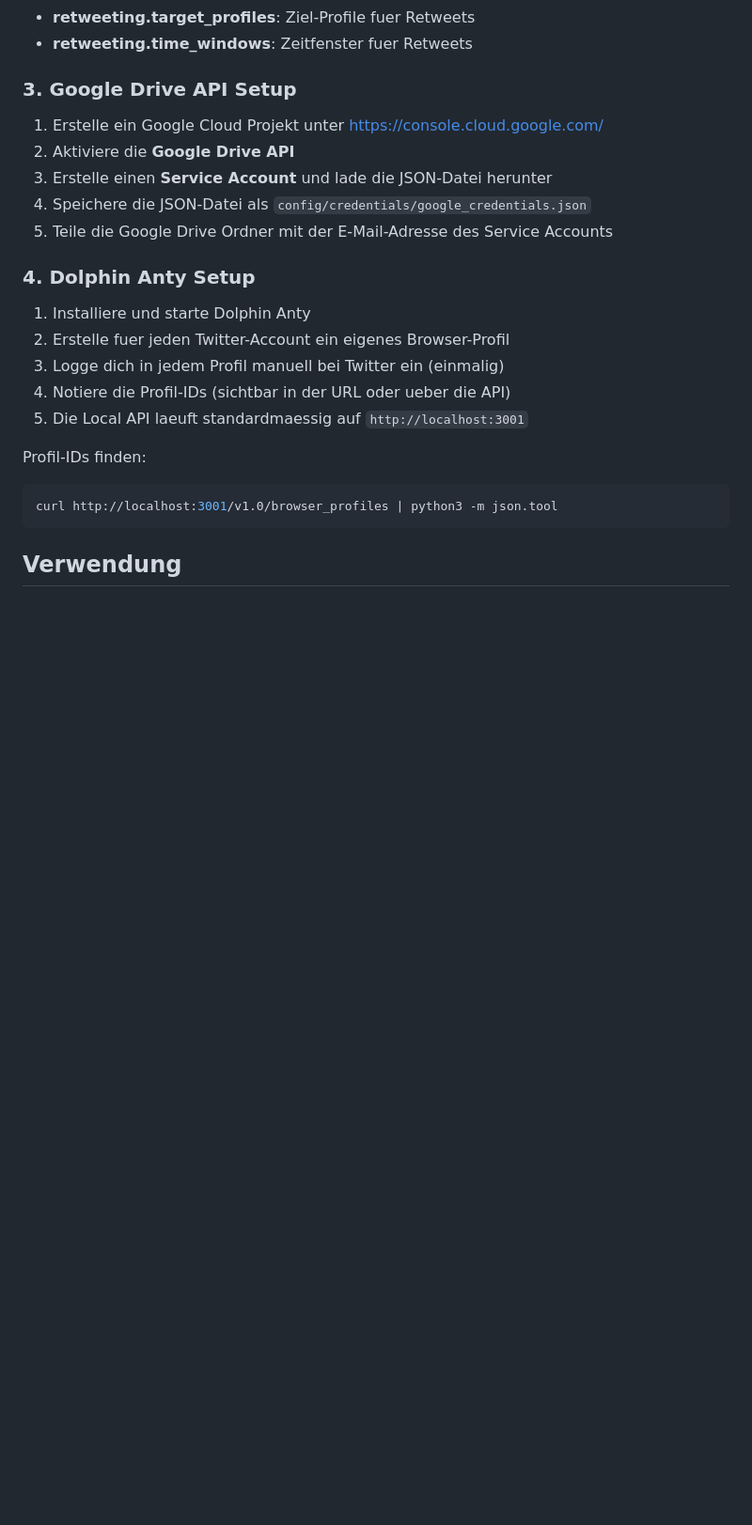
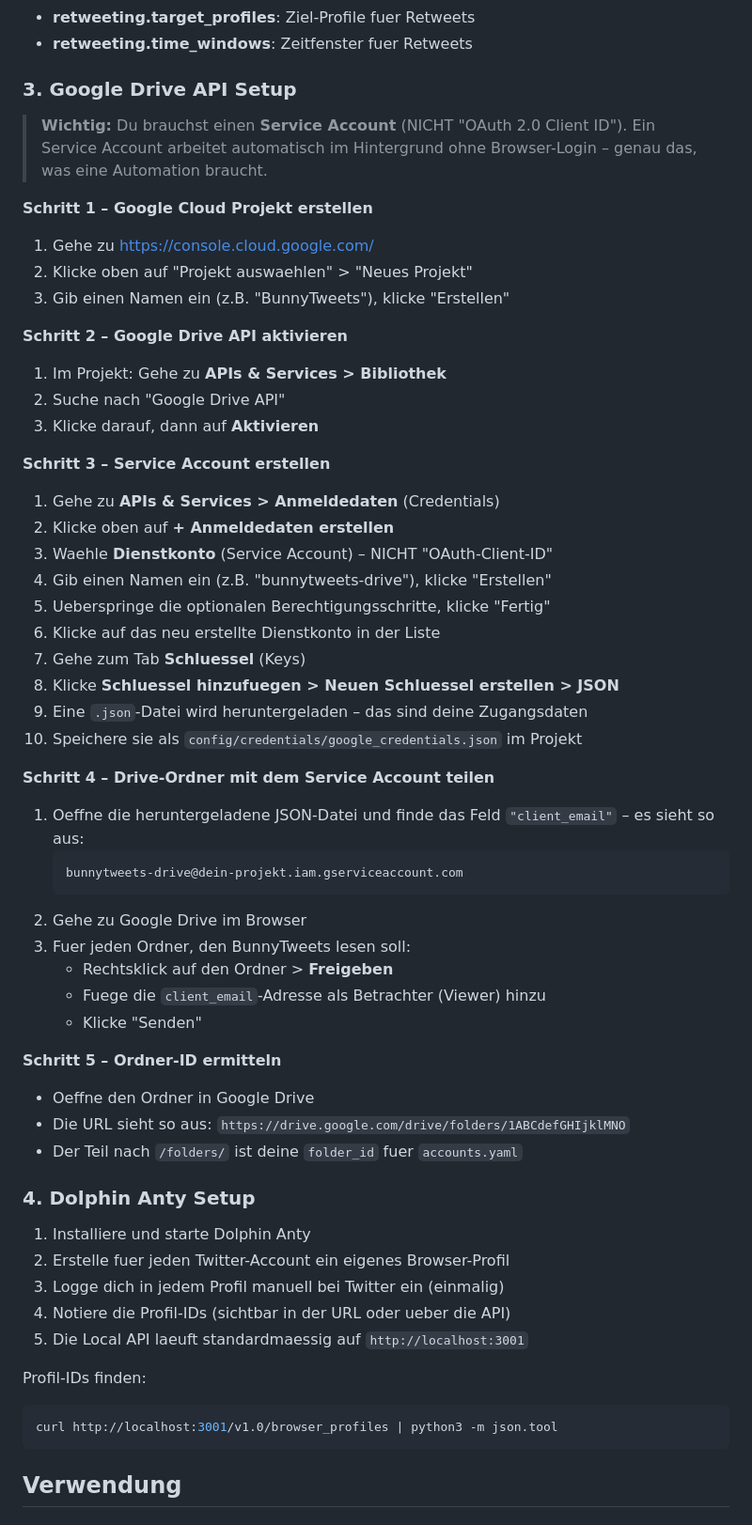
Before and after one commit to BigMarc/bunnytweets, a Markdown page: README.md, the part around the change. Shown at 94% size. GitHub-like rendering; blank space fills up the shorter version.

Commit message:
docs: add detailed Google Drive API setup instructions to README
Replace the brief 5-line setup with step-by-step walkthrough explaining
that a Service Account (not OAuth 2.0) is needed, how to create one,
download the JSON key, share folders, and find folder IDs.

https://claude.ai/code/session_0118bjzVGUtLRG9itPaufWnF

````diff
--- a/README.md
+++ b/README.md
@@ -82,11 +82,47 @@ Jeder Account braucht:
 
 ### 3. Google Drive API Setup
 
-1. Erstelle ein Google Cloud Projekt unter https://console.cloud.google.com/
-2. Aktiviere die **Google Drive API**
-3. Erstelle einen **Service Account** und lade die JSON-Datei herunter
-4. Speichere die JSON-Datei als `config/credentials/google_credentials.json`
-5. Teile die Google Drive Ordner mit der E-Mail-Adresse des Service Accounts
+> **Wichtig:** Du brauchst einen **Service Account** (NICHT "OAuth 2.0 Client ID").
+> Ein Service Account arbeitet automatisch im Hintergrund ohne Browser-Login –
+> genau das, was eine Automation braucht.
+
+**Schritt 1 – Google Cloud Projekt erstellen**
+1. Gehe zu https://console.cloud.google.com/
+2. Klicke oben auf "Projekt auswaehlen" > "Neues Projekt"
+3. Gib einen Namen ein (z.B. "BunnyTweets"), klicke "Erstellen"
+
+**Schritt 2 – Google Drive API aktivieren**
+1. Im Projekt: Gehe zu **APIs & Services > Bibliothek**
+2. Suche nach "Google Drive API"
+3. Klicke darauf, dann auf **Aktivieren**
+
+**Schritt 3 – Service Account erstellen**
+1. Gehe zu **APIs & Services > Anmeldedaten** (Credentials)
+2. Klicke oben auf **+ Anmeldedaten erstellen**
+3. Waehle **Dienstkonto** (Service Account) – NICHT "OAuth-Client-ID"
+4. Gib einen Namen ein (z.B. "bunnytweets-drive"), klicke "Erstellen"
+5. Ueberspringe die optionalen Berechtigungsschritte, klicke "Fertig"
+6. Klicke auf das neu erstellte Dienstkonto in der Liste
+7. Gehe zum Tab **Schluessel** (Keys)
+8. Klicke **Schluessel hinzufuegen > Neuen Schluessel erstellen > JSON**
+9. Eine `.json`-Datei wird heruntergeladen – das sind deine Zugangsdaten
+10. Speichere sie als `config/credentials/google_credentials.json` im Projekt
+
+**Schritt 4 – Drive-Ordner mit dem Service Account teilen**
+1. Oeffne die heruntergeladene JSON-Datei und finde das Feld `"client_email"` – es sieht so aus:
+   ```
+   bunnytweets-drive@dein-projekt.iam.gserviceaccount.com
+   ```
+2. Gehe zu Google Drive im Browser
+3. Fuer jeden Ordner, den BunnyTweets lesen soll:
+   - Rechtsklick auf den Ordner > **Freigeben**
+   - Fuege die `client_email`-Adresse als Betrachter (Viewer) hinzu
+   - Klicke "Senden"
+
+**Schritt 5 – Ordner-ID ermitteln**
+- Oeffne den Ordner in Google Drive
+- Die URL sieht so aus: `https://drive.google.com/drive/folders/1ABCdefGHIjklMNO`
+- Der Teil nach `/folders/` ist deine `folder_id` fuer `accounts.yaml`
 
 ### 4. Dolphin Anty Setup
 
````
